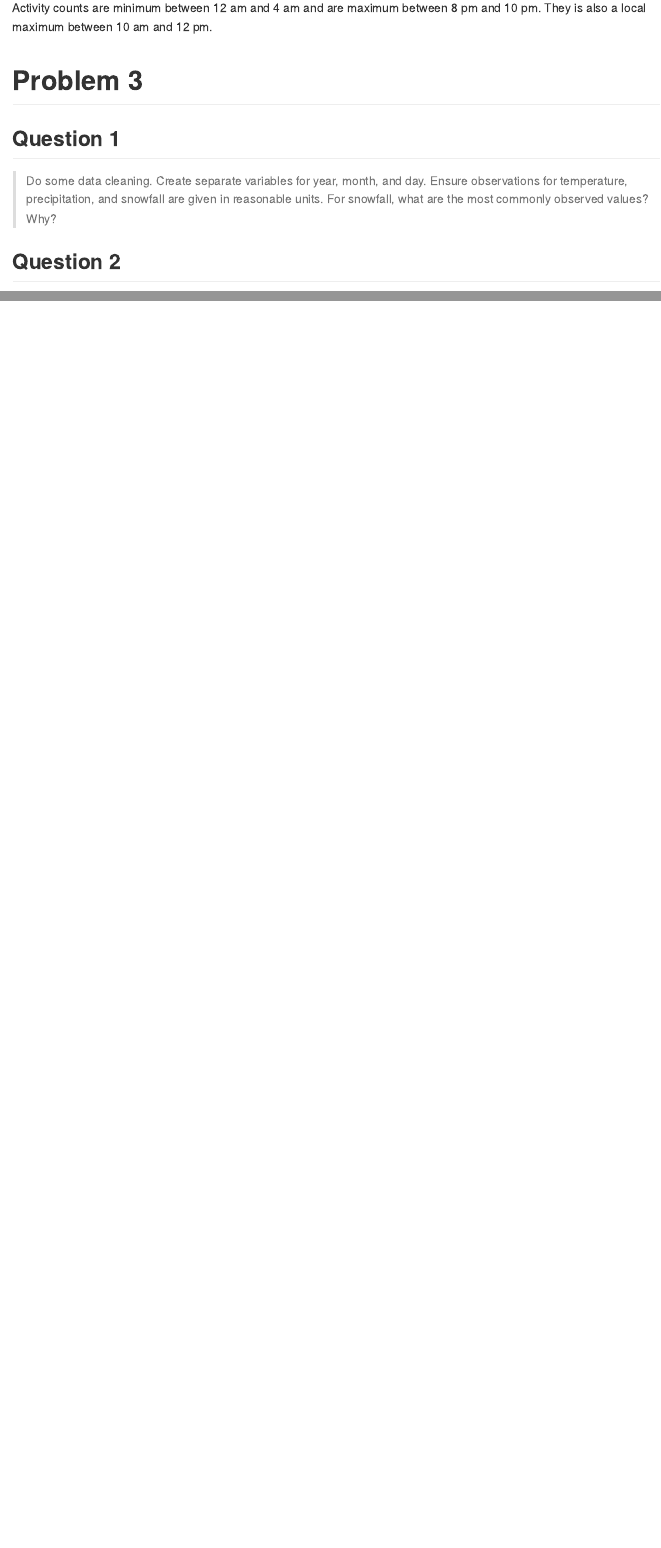
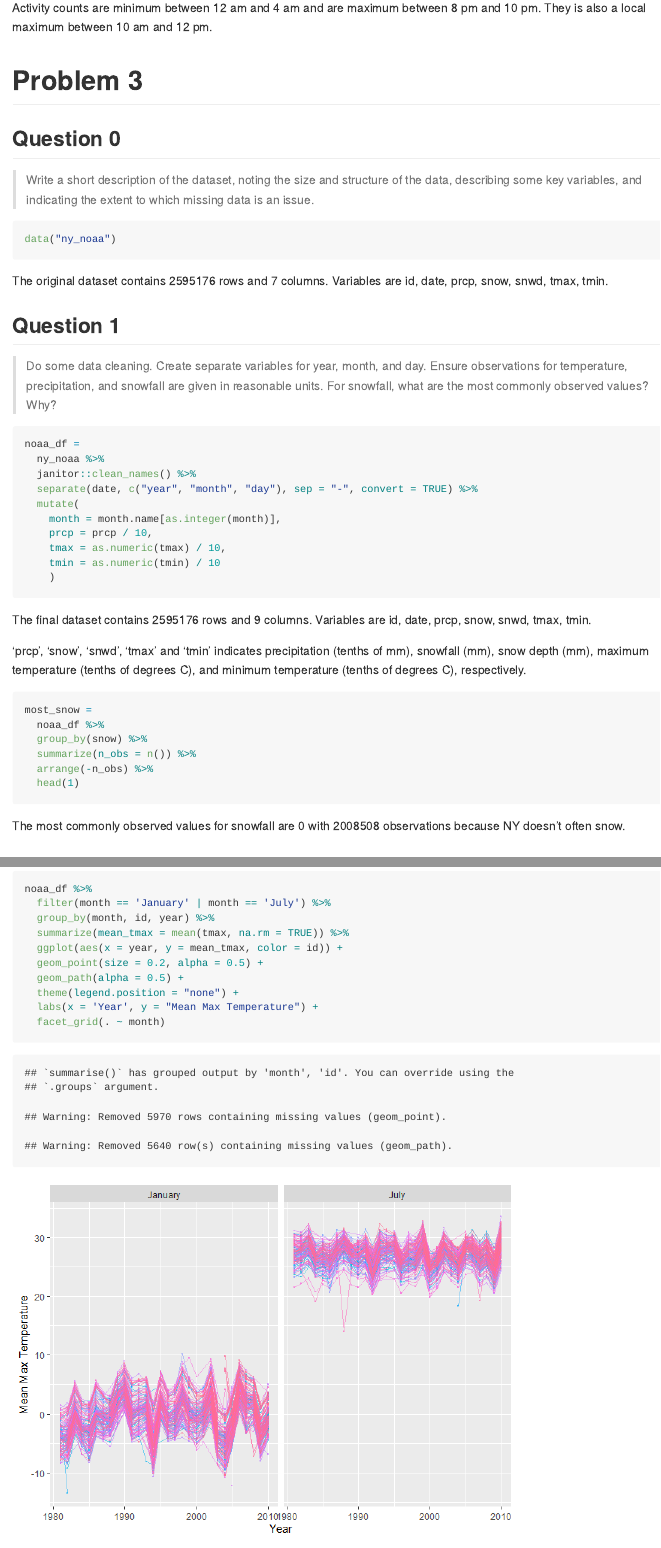
Before and after one commit to yl5215/p8105_hw3_yl5215, an R Markdown document (p8105_hw3_yl5215.Rmd): the page in a window 1100 px wide, from 3420 px down before the commit and from 3720 px down after it, so that both start at the same text, and a second part further down, joined at a grey line. The pictures show the output file p8105_hw3_yl5215.md that the author committed with the source, drawn offline in the style of GitHub; long lines of code are wrapped.

Commit message:
Finished problem 3
1. Loaded and cleaned `ny_noaa`. Created separate variables for year, month, and day.
2. Made a two-panel plot showing the average max temperature in January and in July in each station across years.
3. Made a two-panel plot showing tmax vs tmin for the full dataset.
4. Made a plot showing the distribution of snowfall values greater than 0 and less than 100 separately by year.

````diff
--- a/p8105_hw3_yl5215.Rmd
+++ b/p8105_hw3_yl5215.Rmd
@@ -75,11 +78,60 @@ Activity counts are minimum between 12 am and 4 am and are maximum between 8 pm
 
 # Problem 3
 
+## Question 0
+
+> Write a short description of the dataset, noting the size and structure of the data, describing some key variables, and indicating the extent to which missing data is an issue.
+
+```{r}
+data("ny_noaa")
+```
+
+The original dataset contains `r nrow(ny_noaa)` rows and `r ncol(ny_noaa)` columns. Variables are `r variable.names(ny_noaa)`.
+
 ## Question 1
 
 > Do some data cleaning. Create separate variables for year, month, and day. Ensure observations for temperature, precipitation, and snowfall are given in reasonable units. For snowfall, what are the most commonly observed values? Why?
+
+```{r}
+noaa_df =
+  ny_noaa %>%
+  janitor::clean_names() %>%
+  separate(date, c("year", "month", "day"), sep = "-", convert = TRUE) %>%
+  mutate(
+    month = month.name[as.integer(month)],
+    prcp = prcp / 10,
+    tmax = as.numeric(tmax) / 10,
+    tmin = as.numeric(tmin) / 10
+    )
+```
+
+The final dataset contains `r nrow(noaa_df)` rows and `r ncol(noaa_df)` columns. Variables are `r variable.names(ny_noaa)`.
+
+'prcp', 'snow', 'snwd', 'tmax' and 'tmin' indicates precipitation (tenths of mm), snowfall (mm), snow depth (mm), maximum temperature (tenths of degrees C), and minimum temperature (tenths of degrees C), respectively.
+
+```{r}
+most_snow =
+  noaa_df %>%
+  group_by(snow) %>%
+  summarize(n_obs = n()) %>%
+  arrange(-n_obs) %>%
+  head(1)
+```
+
+The most commonly observed values for snowfall are `r most_snow$snow` with `r most_snow$n_obs` observations because NY doesn't often snow.
 
 ## Question 2
 
 > Make a two-panel plot showing the average max temperature in January and in July in each station across years. Is there any observable / interpretable structure? Any outliers?
 
+```{r}
+noaa_df %>%
+  filter(month == 'January' | month == 'July') %>%
+  group_by(month, id, year) %>%
+  summarize(mean_tmax = mean(tmax, na.rm = TRUE)) %>%
+  ggplot(aes(x = year, y = mean_tmax, color = id)) +
+  geom_point(size = 0.2, alpha = 0.5) +
+  geom_path(alpha = 0.5) +
+  theme(legend.position = "none") +
+  labs(x = 'Year', y = "Mean Max Temperature") +
+  facet_grid(. ~ month)
````
Also changed, not shown: p8105_hw3_yl5215.md, p8105_hw3_yl5215_files/figure-gfm/unnamed-chunk-8-1.png (added), p8105_hw3_yl5215_files/figure-gfm/unnamed-chunk-9-1.png (added), p8105_hw3_yl5215.Rmd (25 more changed lines).
